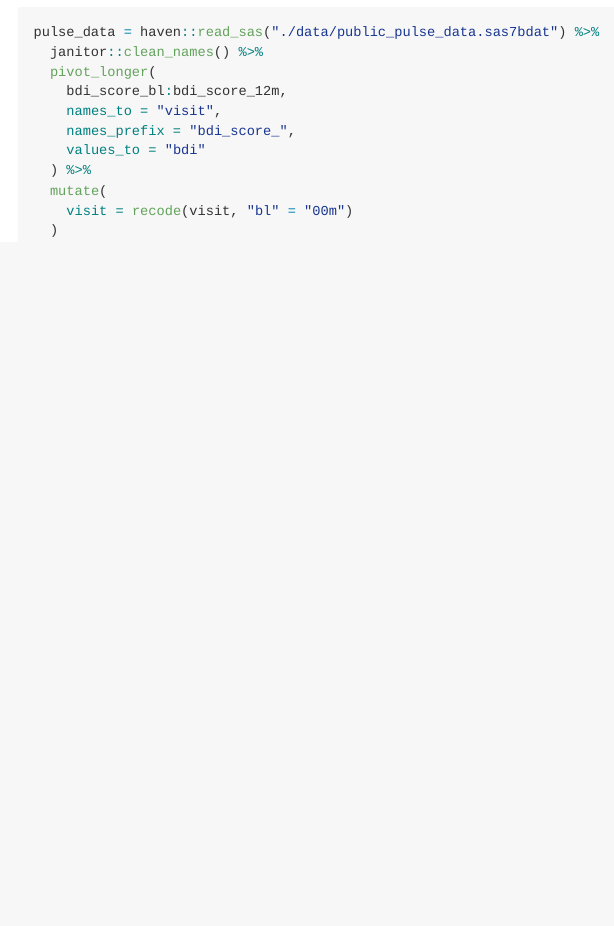
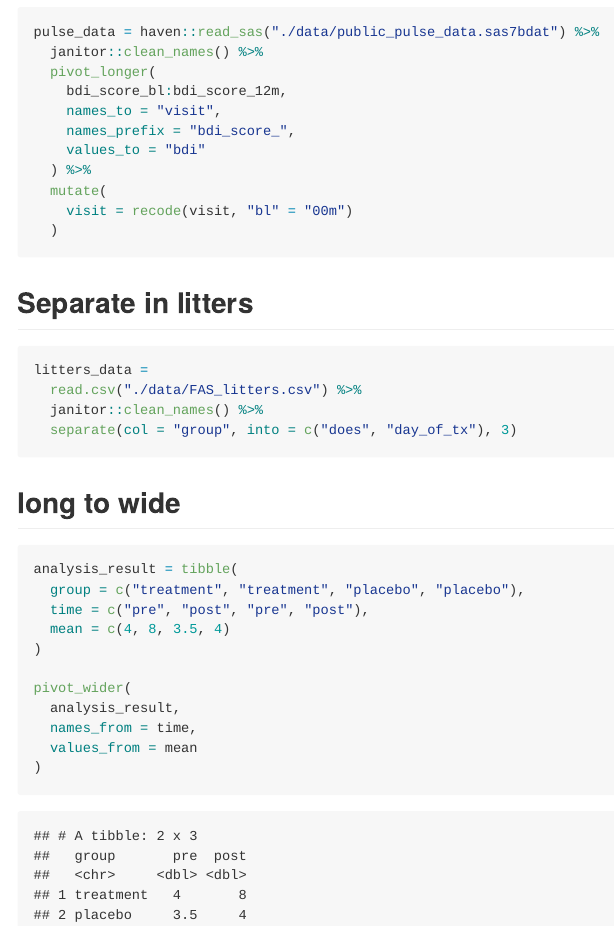
Before and after one commit to doubbymary/data_wrangling_05022020, an R Markdown document (tidy_data.Rmd): the page in a window 1100 px wide, from 210 px down. The pictures show the output file tidy_data.md that the author committed with the source, drawn offline in the style of GitHub.

Commit message:
separate and long to wide

````diff
--- a/tidy_data.Rmd
+++ b/tidy_data.Rmd
@@ -27,6 +27,26 @@ pulse_data = haven::read_sas("./data/public_pulse_data.sas7bdat") %>%
   )
 ```
 
+## Separate in litters
+
 ```{r}
+litters_data =
+  read.csv("./data/FAS_litters.csv") %>%
+  janitor::clean_names() %>%
+  separate(col = "group", into = c("does", "day_of_tx"), 3)
+```
 
-```
+## long to wide
+```{r}
+analysis_result = tibble(
+  group = c("treatment", "treatment", "placebo", "placebo"),
+  time = c("pre", "post", "pre", "post"),
+  mean = c(4, 8, 3.5, 4)
+)
+
+pivot_wider(
+  analysis_result,
+  names_from = time,
+  values_from = mean
+)
+ ```
````
Also changed, not shown: tidy_data.md.
